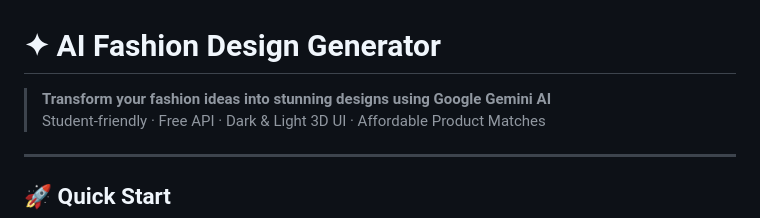
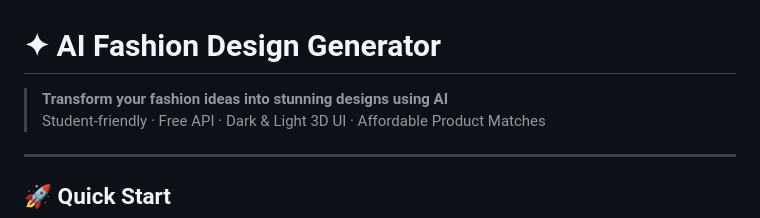
Before and after one commit to sooryan24/ai-fashion, a Markdown page: README.md, the part around one of its changes. Rendered like a GitHub page.

Commit message:
Revise API key section and branding in README
Updated API key instructions and modified branding.

```diff
--- a/README.md
+++ b/README.md
@@ -1,6 +1,6 @@
 # ✦ AI Fashion Design Generator
 
-> **Transform your fashion ideas into stunning designs using Google Gemini AI**
+> **Transform your fashion ideas into stunning designs using  AI**
 > Student-friendly · Free API · Dark & Light 3D UI · Affordable Product Matches
 
 ---
```
Also changed, not shown: other parts of README.md (+2 -2 lines).
